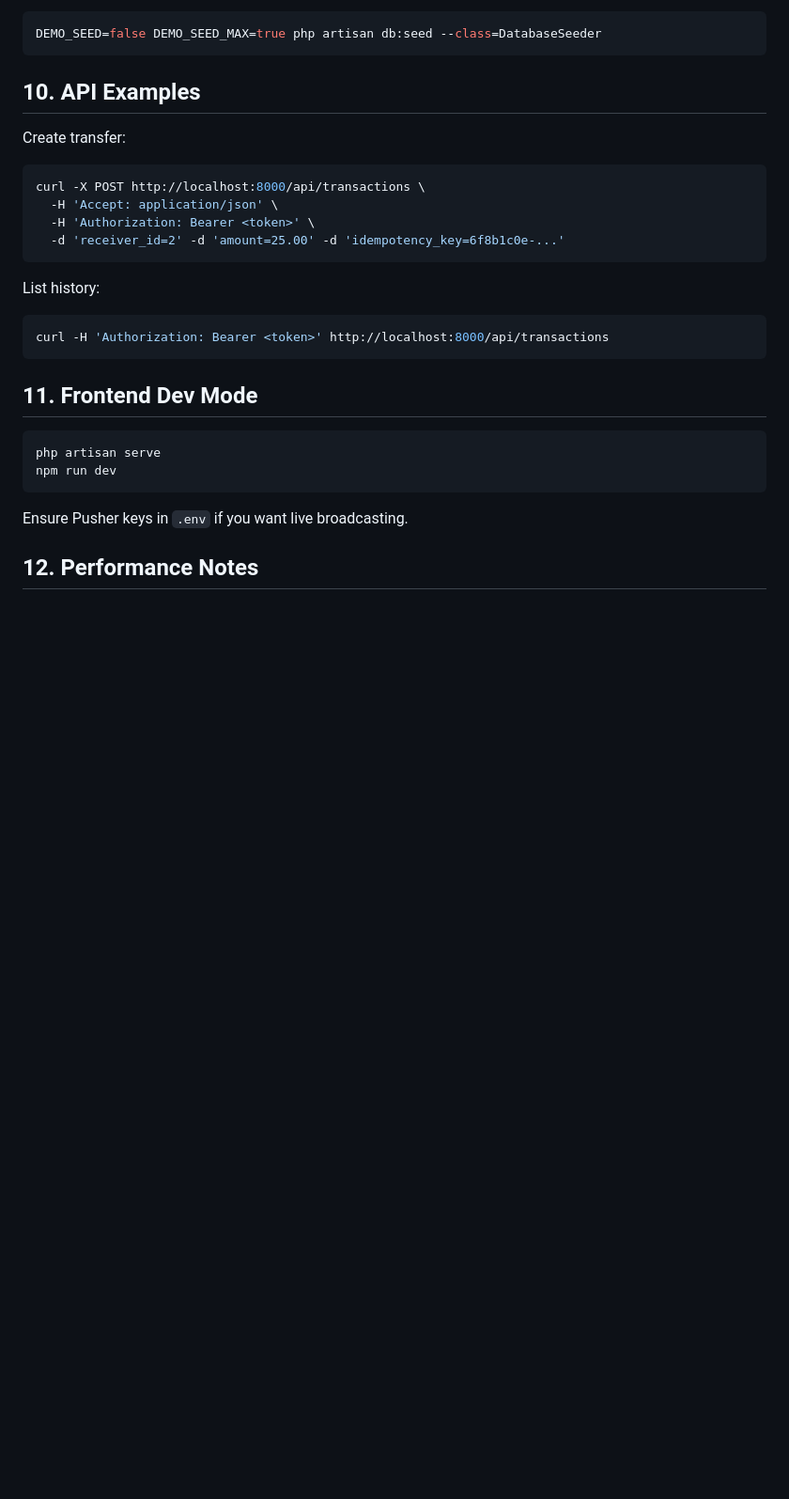
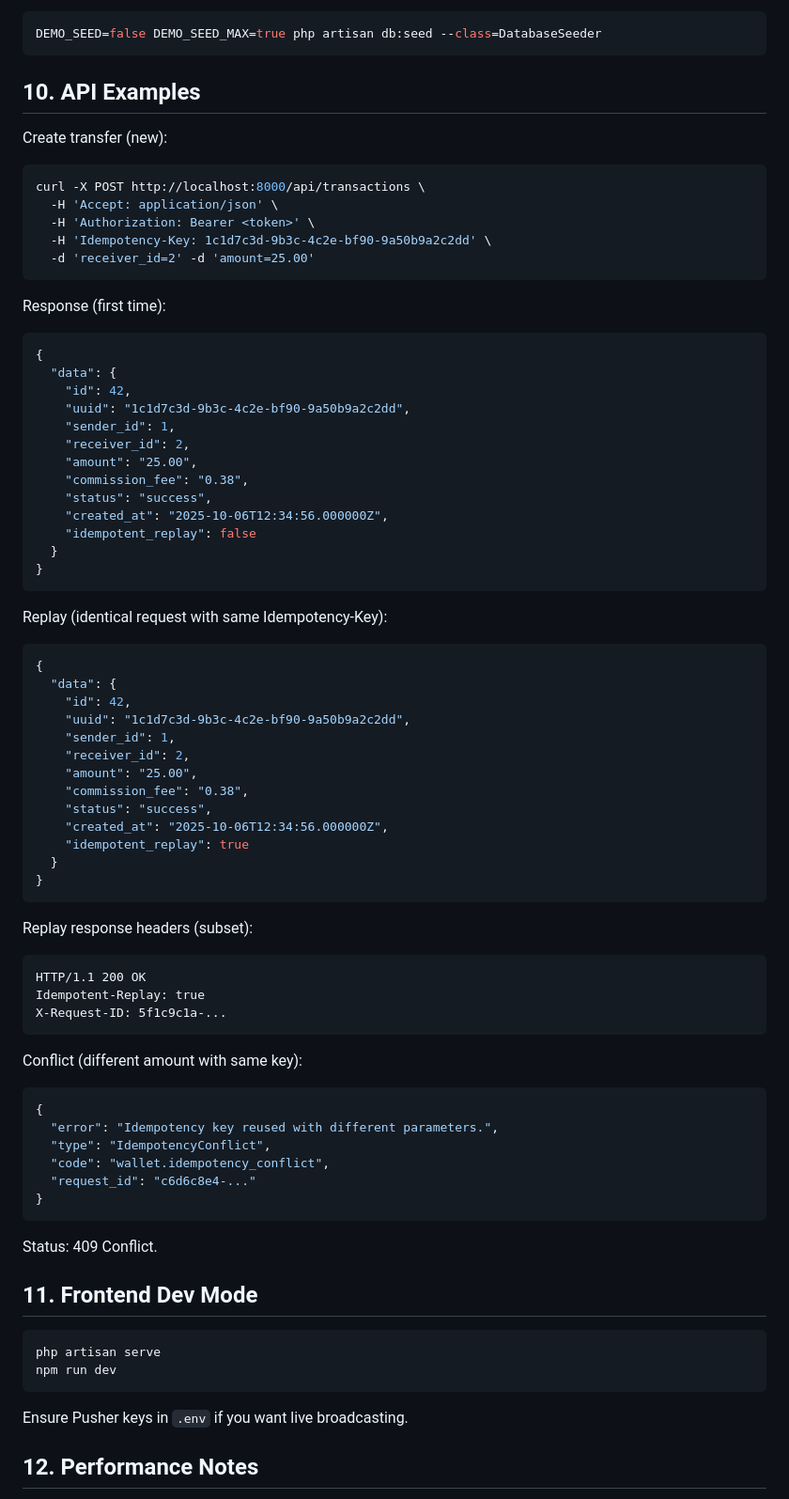
Before and after one commit to twocngdagz/pimono, a Markdown page: README.md, the part around one of its changes. Shown at 94% size. GitHub-like rendering; blank space fills up the shorter version.

Commit message:
Update readme for the latest changes on idempotency key generation, per request correlation and http response status changes.

````diff
--- a/README.md
+++ b/README.md
@@ -257,17 +288,62 @@ DEMO_SEED=false DEMO_SEED_MAX=true php artisan db:seed --class=DatabaseSeeder
 ```
 
 ## 10. API Examples
-Create transfer:
+Create transfer (new):
 ```bash
 curl -X POST http://localhost:8000/api/transactions \
   -H 'Accept: application/json' \
   -H 'Authorization: Bearer <token>' \
-  -d 'receiver_id=2' -d 'amount=25.00' -d 'idempotency_key=6f8b1c0e-...'
+  -H 'Idempotency-Key: 1c1d7c3d-9b3c-4c2e-bf90-9a50b9a2c2dd' \
+  -d 'receiver_id=2' -d 'amount=25.00'
 ```
-List history:
-```bash
-curl -H 'Authorization: Bearer <token>' http://localhost:8000/api/transactions
+Response (first time):
+```json
+{
+  "data": {
+    "id": 42,
+    "uuid": "1c1d7c3d-9b3c-4c2e-bf90-9a50b9a2c2dd",
+    "sender_id": 1,
+    "receiver_id": 2,
+    "amount": "25.00",
+    "commission_fee": "0.38",
+    "status": "success",
+    "created_at": "2025-10-06T12:34:56.000000Z",
+    "idempotent_replay": false
+  }
+}
 ```
+Replay (identical request with same Idempotency-Key):
+```json
+{
+  "data": {
+    "id": 42,
+    "uuid": "1c1d7c3d-9b3c-4c2e-bf90-9a50b9a2c2dd",
+    "sender_id": 1,
+    "receiver_id": 2,
+    "amount": "25.00",
+    "commission_fee": "0.38",
+    "status": "success",
+    "created_at": "2025-10-06T12:34:56.000000Z",
+    "idempotent_replay": true
+  }
+}
+```
+Replay response headers (subset):
+```
+HTTP/1.1 200 OK
+Idempotent-Replay: true
+X-Request-ID: 5f1c9c1a-...
+```
+Conflict (different amount with same key):
+```json
+{
+  "error": "Idempotency key reused with different parameters.",
+  "type": "IdempotencyConflict",
+  "code": "wallet.idempotency_conflict",
+  "request_id": "c6d6c8e4-..."
+}
+```
+Status: 409 Conflict.
 
 ## 11. Frontend Dev Mode
 ```bash
````
Also changed, not shown: other parts of README.md (+44 -11 lines).
